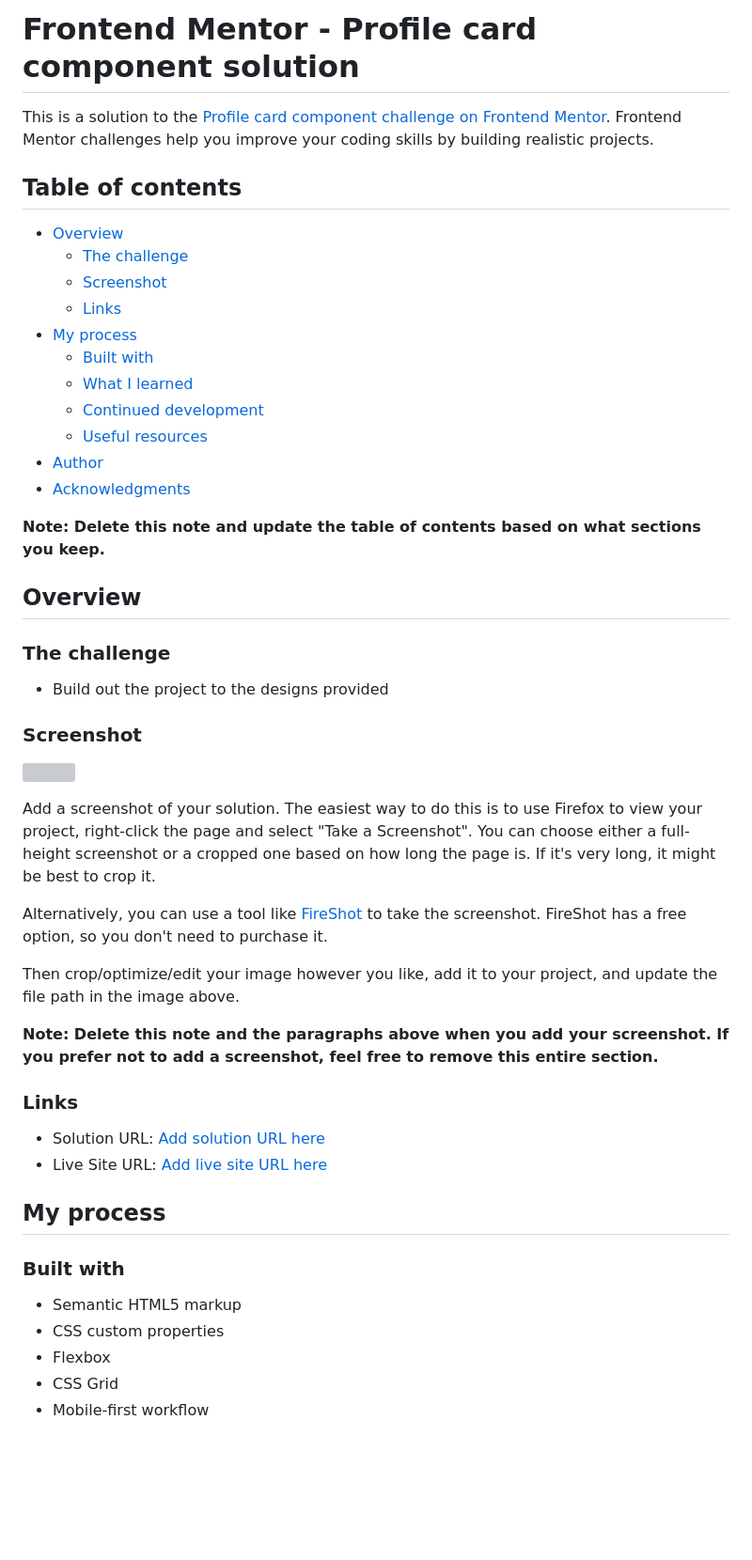
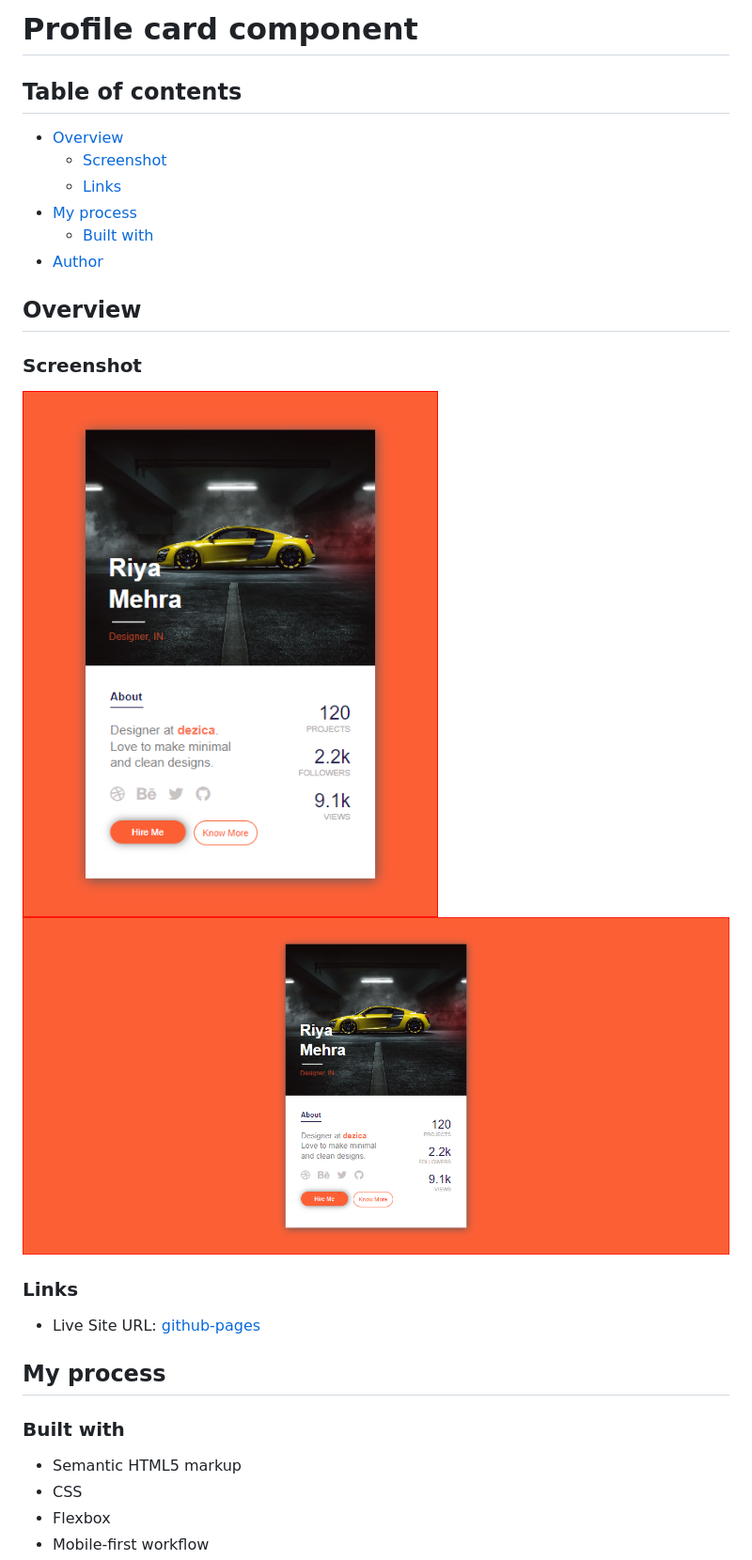
Before and after one commit to Harbike/profile-card, a Markdown page: readme.md, the part around one of its changes. Shown at 94% size. Rendered like a GitHub page; pictures changed too: images/profile-card-desktop.PNG (added), images/profile-card-mobile.PNG (added); blank space fills up the shorter version; grey boxes are pictures that could not be loaded.

Commit message:
added component preview and updated readme file

```diff
--- a/readme.md
+++ b/readme.md
@@ -1,52 +1,32 @@
-# Frontend Mentor - Profile card component solution
-
-This is a solution to the [Profile card component challenge on Frontend Mentor](https://www.frontendmentor.io/challenges/profile-card-component-cfArpWshJ). Frontend Mentor challenges help you improve your coding skills by building realistic projects.
+# Profile card component
 
 ## Table of contents
 
 - [Overview](#overview)
-  - [The challenge](#the-challenge)
   - [Screenshot](#screenshot)
   - [Links](#links)
 - [My process](#my-process)
   - [Built with](#built-with)
-  - [What I learned](#what-i-learned)
-  - [Continued development](#continued-development)
-  - [Useful resources](#useful-resources)
 - [Author](#author)
-- [Acknowledgments](#acknowledgments)
 
-**Note: Delete this note and update the table of contents based on what sections you keep.**
 
 ## Overview
 
-### The challenge
-
-- Build out the project to the designs provided
-
 ### Screenshot
 
-![](./screenshot.jpg)
+ ![Mobile view](./images/profile-card-mobile.PNG?raw=true)
+ ![Desktop view](./images/profile-card-desktop.PNG?raw=true)
 
-Add a screenshot of your solution. The easiest way to do this is to use Firefox to view your project, right-click the page and select "Take a Screenshot". You can choose either a full-height screenshot or a cropped one based on how long the page is. If it's very long, it might be best to crop it.
-
-Alternatively, you can use a tool like [FireShot](https://getfireshot.com/) to take the screenshot. FireShot has a free option, so you don't need to purchase it.
-
-Then crop/optimize/edit your image however you like, add it to your project, and update the file path in the image above.
-
-**Note: Delete this note and the paragraphs above when you add your screenshot. If you prefer not to add a screenshot, feel free to remove this entire section.**
 
 ### Links
 
-- Solution URL: [Add solution URL here](https://your-solution-url.com)
-- Live Site URL: [Add live site URL here](https://your-live-site-url.com)
+- Live Site URL: [github-pages](https://harbike.github.io/profile-card-component/)
 
 ## My process
 
 ### Built with
 
 - Semantic HTML5 markup
-- CSS custom properties
+- CSS
 - Flexbox
-- CSS Grid
 - Mobile-first workflow
```
Also changed, not shown: other parts of readme.md (+2 -53 lines), images/profileImage.jpg (renamed from profileImage.jpg), 2 other files.
